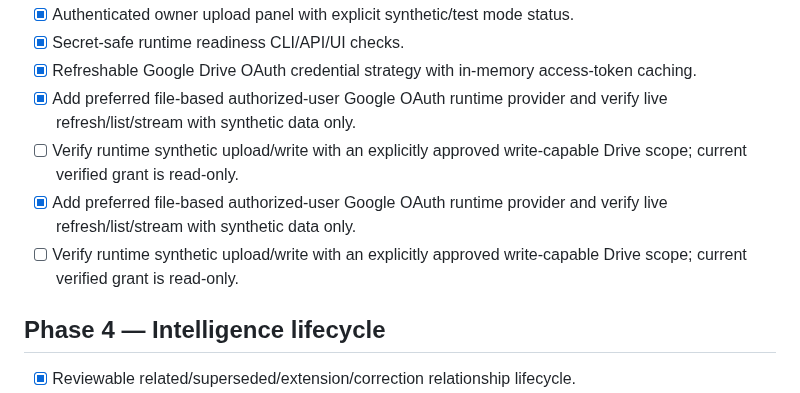
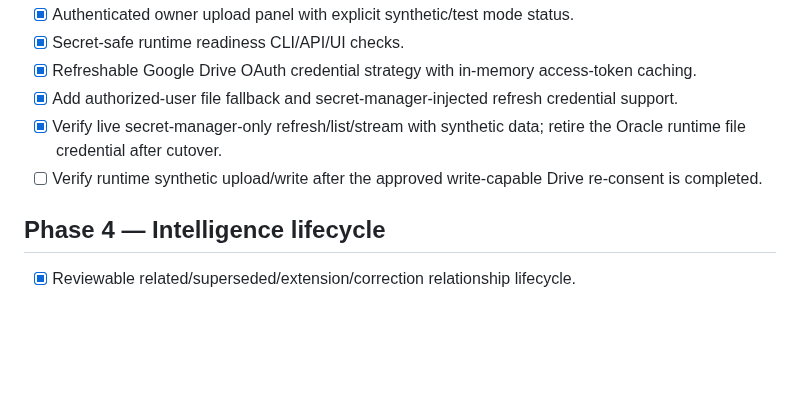
Before and after one commit to zzpsah/digital-letter-registry, a Markdown page: TASKS.md, the part around the change. Rendered like a GitHub page; blank space fills up the shorter version.

Commit message:
docs: update Drive OAuth tasks for Bitwarden cutover

```diff
--- a/TASKS.md
+++ b/TASKS.md
@@ -81,10 +81,9 @@
 - [x] Authenticated owner upload panel with explicit synthetic/test mode status.
 - [x] Secret-safe runtime readiness CLI/API/UI checks.
 - [x] Refreshable Google Drive OAuth credential strategy with in-memory access-token caching.
-- [x] Add preferred file-based authorized-user Google OAuth runtime provider and verify live refresh/list/stream with synthetic data only.
-- [ ] Verify runtime synthetic upload/write with an explicitly approved write-capable Drive scope; current verified grant is read-only.
-- [x] Add preferred file-based authorized-user Google OAuth runtime provider and verify live refresh/list/stream with synthetic data only.
-- [ ] Verify runtime synthetic upload/write with an explicitly approved write-capable Drive scope; current verified grant is read-only.
+- [x] Add authorized-user file fallback and secret-manager-injected refresh credential support.
+- [x] Verify live secret-manager-only refresh/list/stream with synthetic data; retire the Oracle runtime file credential after cutover.
+- [ ] Verify runtime synthetic upload/write after the approved write-capable Drive re-consent is completed.
 
 ## Phase 4 — Intelligence lifecycle
 
```
